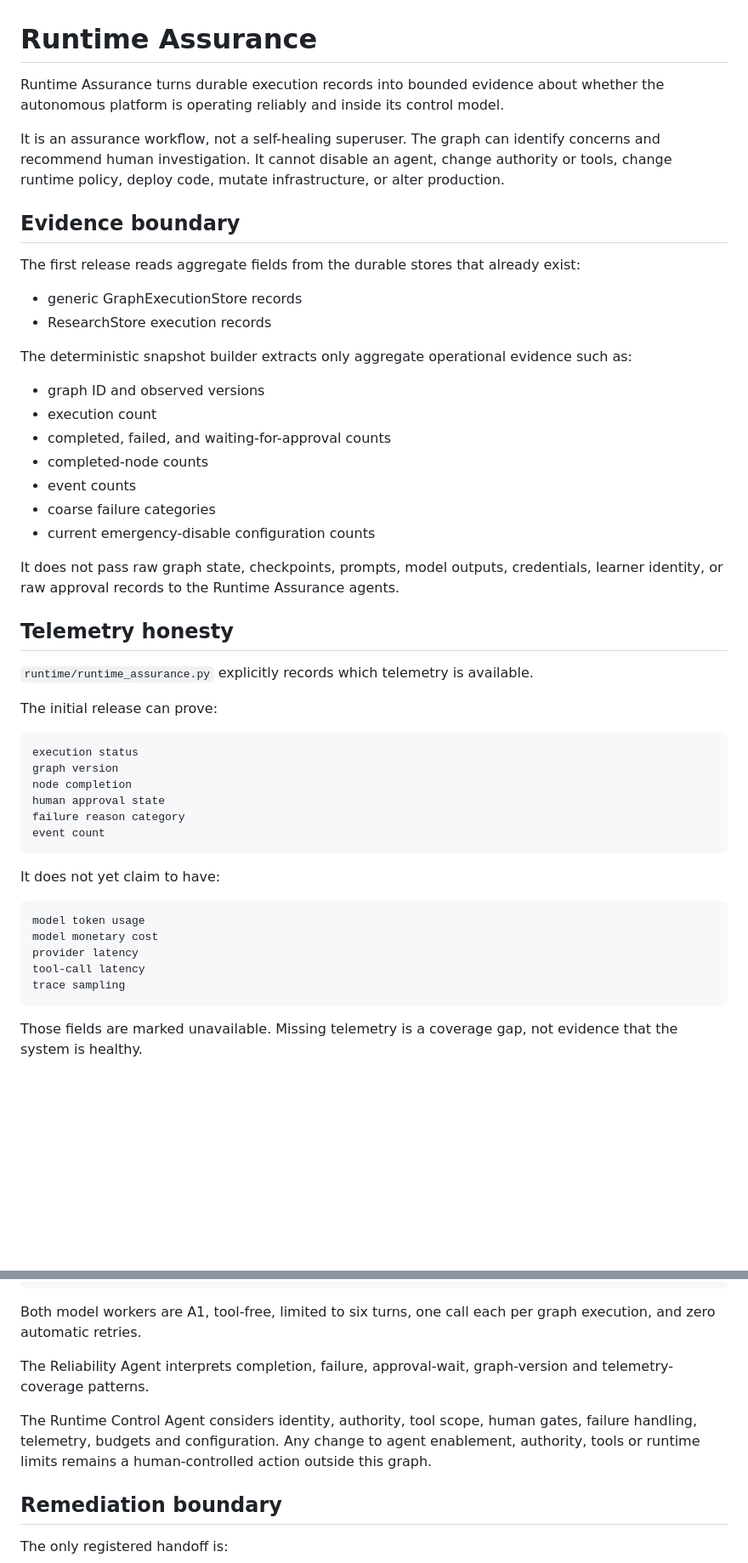
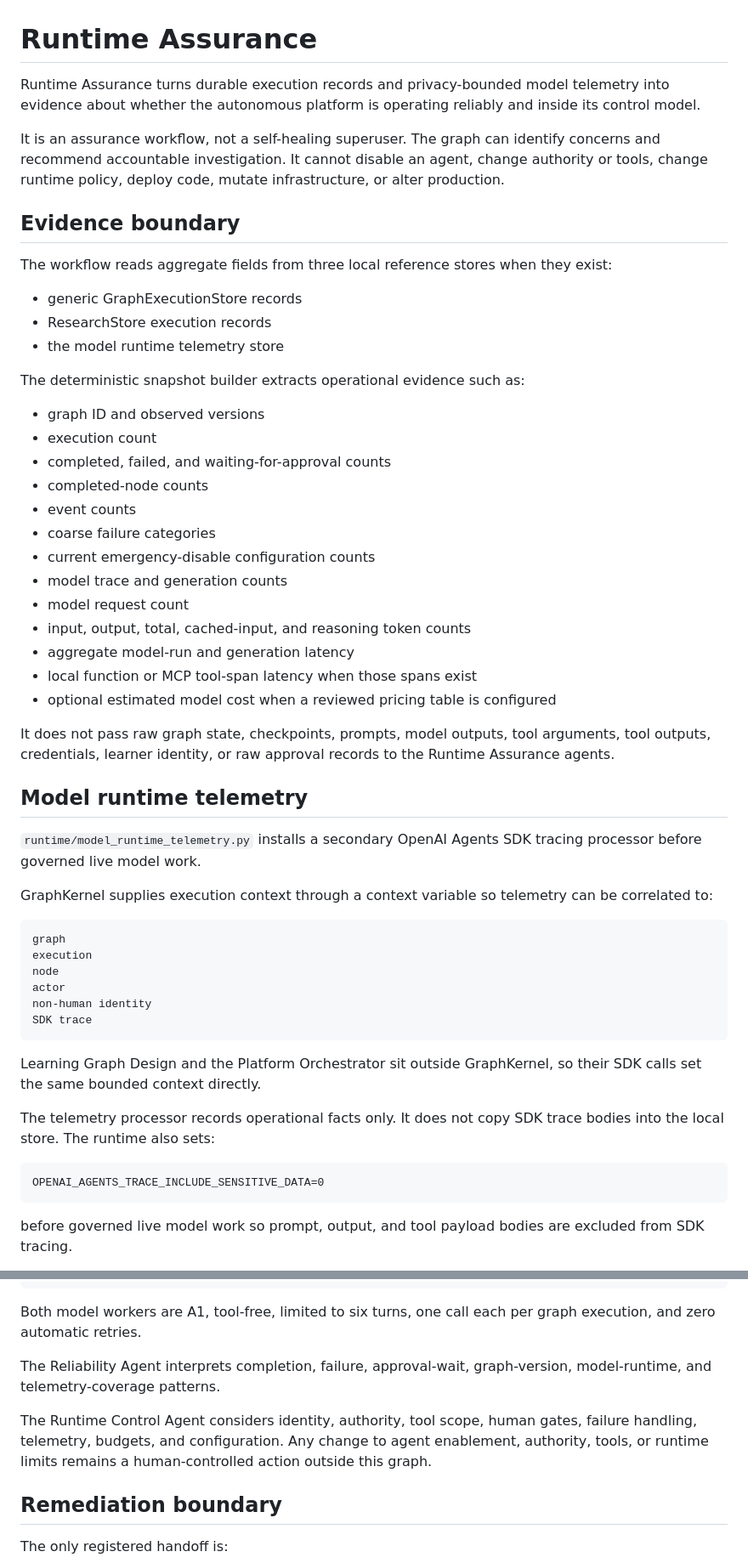
Before and after one commit to drolu-cmyk/on-bc-canada, a Markdown page: docs/runtime-assurance.md, 2 parts joined by grey strips. Shown at 85% size. Drawn GitHub-style; blank space fills up the shorter version.

Commit message:
Document measured runtime telemetry

````diff
--- a/docs/runtime-assurance.md
+++ b/docs/runtime-assurance.md
@@ -1,17 +1,18 @@
 # Runtime Assurance
 
-Runtime Assurance turns durable execution records into bounded evidence about whether the autonomous platform is operating reliably and inside its control model.
+Runtime Assurance turns durable execution records and privacy-bounded model telemetry into evidence about whether the autonomous platform is operating reliably and inside its control model.
 
-It is an assurance workflow, not a self-healing superuser. The graph can identify concerns and recommend human investigation. It cannot disable an agent, change authority or tools, change runtime policy, deploy code, mutate infrastructure, or alter production.
+It is an assurance workflow, not a self-healing superuser. The graph can identify concerns and recommend accountable investigation. It cannot disable an agent, change authority or tools, change runtime policy, deploy code, mutate infrastructure, or alter production.
 
 ## Evidence boundary
 
-The first release reads aggregate fields from the durable stores that already exist:
+The workflow reads aggregate fields from three local reference stores when they exist:
 
 - generic GraphExecutionStore records
 - ResearchStore execution records
+- the model runtime telemetry store
 
-The deterministic snapshot builder extracts only aggregate operational evidence such as:
+The deterministic snapshot builder extracts operational evidence such as:
 
 - graph ID and observed versions
 - execution count
@@ -20,33 +21,37 @@ The deterministic snapshot builder extracts only aggregate operational evidence
 - event counts
 - coarse failure categories
 - current emergency-disable configuration counts
+- model trace and generation counts
+- model request count
+- input, output, total, cached-input, and reasoning token counts
+- aggregate model-run and generation latency
+- local function or MCP tool-span latency when those spans exist
+- optional estimated model cost when a reviewed pricing table is configured
 
-It does not pass raw graph state, checkpoints, prompts, model outputs, credentials, learner identity, or raw approval records to the Runtime Assurance agents.
+It does not pass raw graph state, checkpoints, prompts, model outputs, tool arguments, tool outputs, credentials, learner identity, or raw approval records to the Runtime Assurance agents.
 
-## Telemetry honesty
+## Model runtime telemetry
 
-`runtime/runtime_assurance.py` explicitly records which telemetry is available.
+`runtime/model_runtime_telemetry.py` installs a secondary OpenAI Agents SDK tracing processor before governed live model work.
 
-The initial release can prove:
+GraphKernel supplies execution context through a context variable so telemetry can be correlated to:
 
 ```text
-execution status
-graph version
-node completion
-human approval state
-failure reason category
-event count
+graph
+execution
+node
+actor
+non-human identity
+SDK trace
 ```
 
-It does not yet claim to have:
+Learning Graph Design and the Platform Orchestrator sit outside GraphKernel, so their SDK calls set the same bounded context directly.
+
+The telemetry processor records operational facts only. It does not copy SDK trace bodies into the local store. The runtime also sets:
 
 ```text
-model token usage
-model monetary cost
-provider latency
-tool-call latency
-trace sampling
+OPENAI_AGENTS_TRACE_INCLUDE_SENSITIVE_DATA=0
 ```
 
-Those fields are marked unavailable. Missing telemetry is a coverage gap, not evidence that the system is healthy.
+before governed live model work so prompt, output, and tool payload bodies are excluded from SDK tracing.
 
@@ -83,9 +137,9 @@ final runtime assurance packet
 
 Both model workers are A1, tool-free, limited to six turns, one call each per graph execution, and zero automatic retries.
 
-The Reliability Agent interprets completion, failure, approval-wait, graph-version and telemetry-coverage patterns.
+The Reliability Agent interprets completion, failure, approval-wait, graph-version, model-runtime, and telemetry-coverage patterns.
 
-The Runtime Control Agent considers identity, authority, tool scope, human gates, failure handling, telemetry, budgets and configuration. Any change to agent enablement, authority, tools or runtime limits remains a human-controlled action outside this graph.
+The Runtime Control Agent considers identity, authority, tool scope, human gates, failure handling, telemetry, budgets, and configuration. Any change to agent enablement, authority, tools, or runtime limits remains a human-controlled action outside this graph.
 
 ## Remediation boundary
 
````
Also changed, not shown: other parts of docs/runtime-assurance.md (+61 -4 lines).
